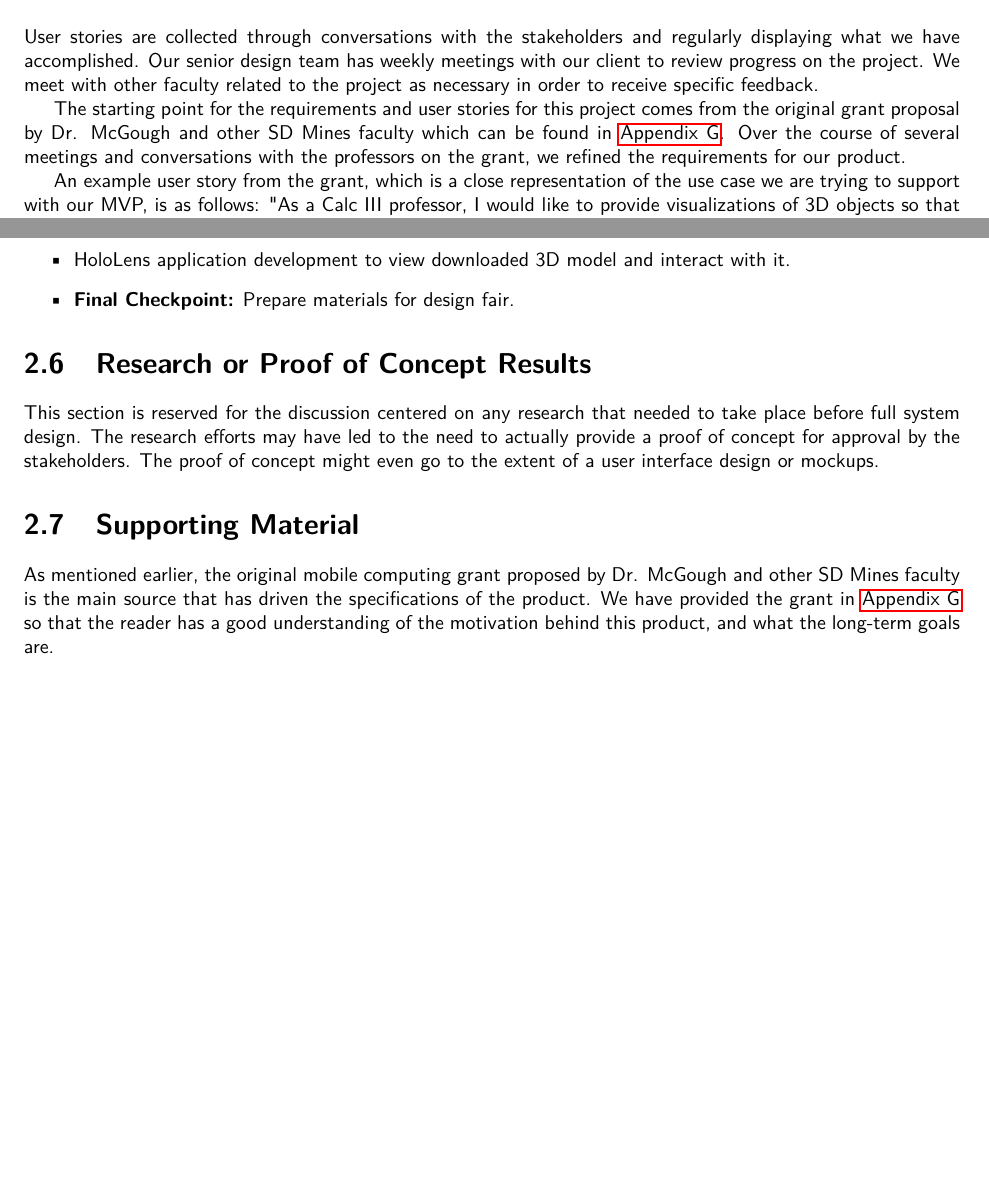
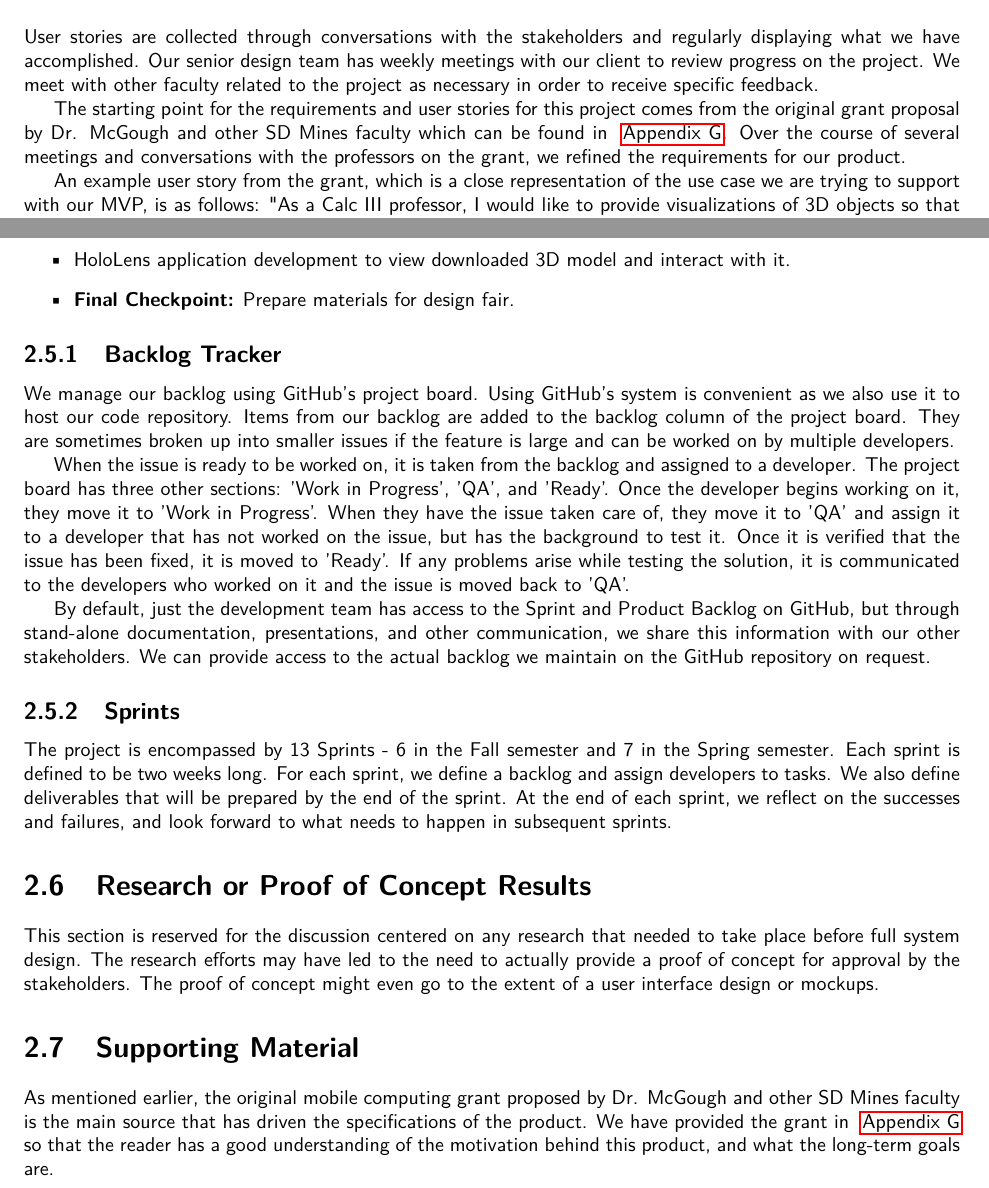
Before and after one commit to SDSMT-CSC/AugmentedEducation, a LaTeX book (DesignTemplate/DesignDocument.tex, which reads DesignTemplate/requirements.tex): two parts of pages 19 and 22 of 126, joined at a grey line, cut so that both start at the same text, the shorter picture padded with empty space. Compiled offline with pdfLaTeX.

Commit message:
Added info about backlog tracking and sprints.

```diff
--- a/DesignTemplate/requirements.tex
+++ b/DesignTemplate/requirements.tex
@@ -55,7 +55,7 @@ specific feedback.
 
 The starting point for the requirements and user stories for this project comes
 from the original grant proposal by Dr. McGough and other SD Mines faculty
-which can be found in \autoref{sec:support}. Over the course of several
+which can be found in ~\autoref{ch:support}. Over the course of several
 meetings and conversations with the professors on the grant, we refined the
 requirements for our product.
 
@@ -225,26 +225,36 @@ with it.
 \item \textbf{Final Checkpoint:} Prepare materials for design fair.
 \end{itemize}
 
-% Break each point into subsection
-% \begin{itemize}
-% \item What system will be used to keep track of the backlogs and sprint status?
-% \item Will all parties have access to the Sprint and Product Backlogs?
-% \item How many Sprints will encompass this particular project?
-% \item How long are the Sprint Cycles?
-% \item Are there restrictions on source control?
-% \end{itemize}
+\subsection{Backlog Tracker}
+We manage our backlog using GitHub's project board. Using GitHub's system is
+convenient as we also use it to host our code repository. Items from our backlog
+are added to the backlog column of the project board. They are sometimes broken
+up into smaller issues if the feature is large and can be worked on by multiple
+developers.
 
-% \subsection{Backlog Tracker}
-% We manage our backlog using GitHub's project board. The board has three other
-% sections: 'Work in Progress', 'QA', and 'Ready'. Using GitHub's system is
-% convenient as we also use it to host our code repository.
+When the issue is ready to be worked on, it is taken from the backlog and
+assigned to a developer. The project board has three other sections:
+'Work in Progress', 'QA', and 'Ready'. Once the developer begins working on it,
+they move it to 'Work in Progress'. When they have the issue taken care of, they
+move it to 'QA' and assign it to a developer that has not worked on the issue,
+but has the background to test it. Once it is verified that the issue has been
+fixed, it is moved to 'Ready'. If any problems arise while testing the solution,
+it is communicated to the developers who worked on it and the issue is moved
+back to 'QA'.
 
-% By default, just the development team has access to the Sprint and Product
-% Backlog on GitHub, but through stand-alone documentation, presentations and
-% other communication, we share this information with our other stakeholders.
-% If required, we can provide this
+By default, just the development team has access to the Sprint and Product
+Backlog on GitHub, but through stand-alone documentation, presentations, and
+other communication, we share this information with our other stakeholders.
+We can provide access to the actual backlog we maintain on the GitHub repository
+on request.
 
-
+\subsection{Sprints}
+The project is encompassed by 13 Sprints - 6 in the Fall semester and 7 in the
+Spring semester. Each sprint is defined to be two weeks long.
+For each sprint, we define a backlog and assign developers to tasks. We also
+define deliverables that will be prepared by the end of the sprint. At the end
+of each sprint, we reflect on the successes and failures, and look forward to
+what needs to happen in subsequent sprints.
 
 
 \section{Research or Proof of Concept Results}
@@ -261,5 +271,5 @@ mockups.
 As mentioned earlier, the original mobile computing grant proposed by Dr.
 McGough and other SD Mines faculty is the main source that has driven the
 specifications of the product. We have provided the grant in
-\autoref{sec:support} so that the reader has a good understanding of the
+~\autoref{ch:support} so that the reader has a good understanding of the
 motivation behind this product, and what the long-term goals are.
```
Also changed, not shown: DesignTemplate/supporting.tex (+1 -1 lines), DesignTemplate/requirements.tex (2 more changed lines).
